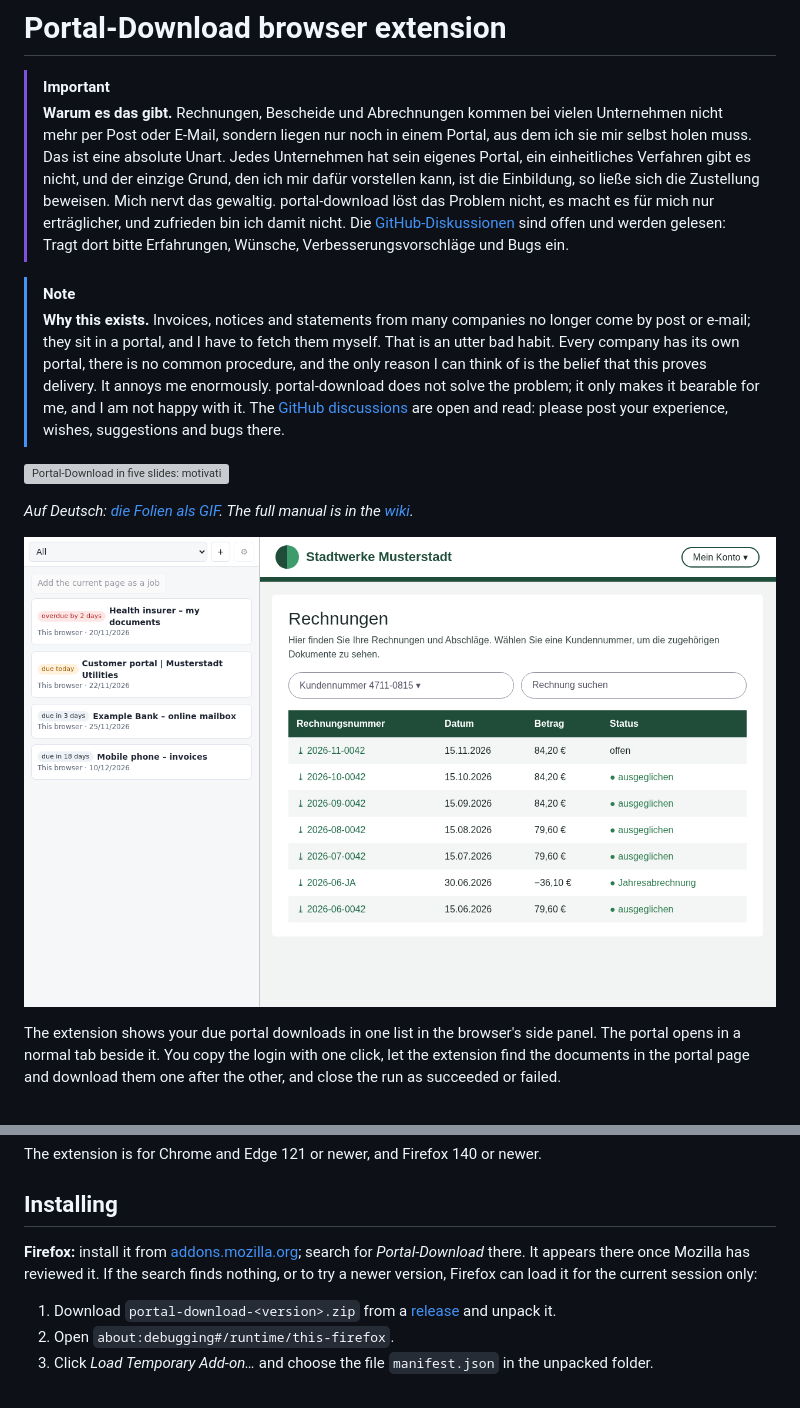
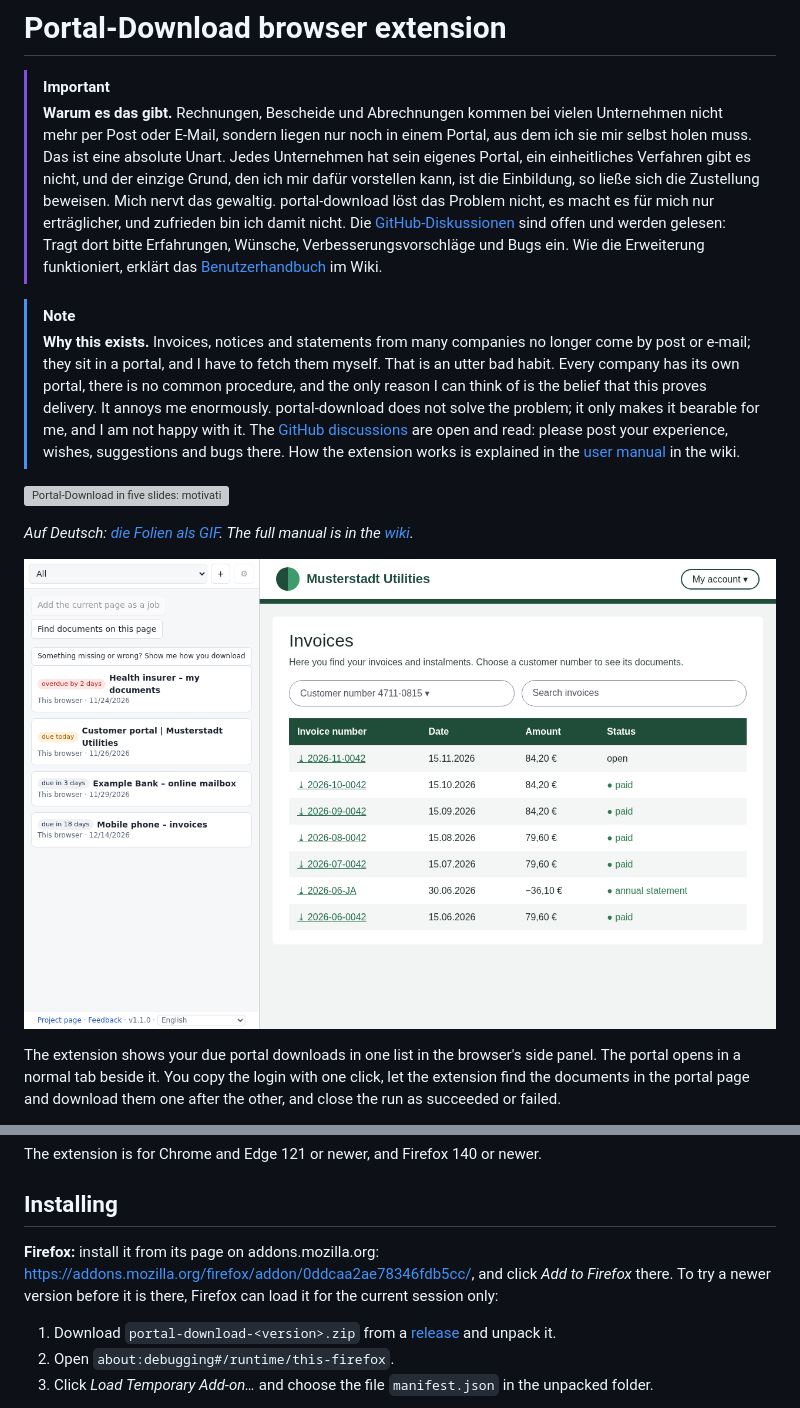
Before and after one commit to schlingensiepen/portal-download-extension, a Markdown page: README.md, 2 parts joined by grey strips. Rendered like a GitHub page; pictures changed too: store/screenshot-1-en.png; grey boxes are pictures that could not be loaded.

Commit message:
README: the manual linked in both intro boxes; Firefox from its addons.mozilla.org page (listed since 1.1.0); main screenshots retaken with 1.1.0 (find and watch buttons, panel foot)
Co-Authored-By: Claude Opus 5.5 <noreply@anthropic.com>

```diff
--- a/README.md
+++ b/README.md
@@ -1,10 +1,10 @@
 # Portal-Download browser extension
 
 > [!IMPORTANT]
-> **Warum es das gibt.** Rechnungen, Bescheide und Abrechnungen kommen bei vielen Unternehmen nicht mehr per Post oder E-Mail, sondern liegen nur noch in einem Portal, aus dem ich sie mir selbst holen muss. Das ist eine absolute Unart. Jedes Unternehmen hat sein eigenes Portal, ein einheitliches Verfahren gibt es nicht, und der einzige Grund, den ich mir dafür vorstellen kann, ist die Einbildung, so ließe sich die Zustellung beweisen. Mich nervt das gewaltig. portal-download löst das Problem nicht, es macht es für mich nur erträglicher, und zufrieden bin ich damit nicht. Die [GitHub-Diskussionen](https://github.com/schlingensiepen/portal-download-extension/discussions) sind offen und werden gelesen: Tragt dort bitte Erfahrungen, Wünsche, Verbesserungsvorschläge und Bugs ein.
+> **Warum es das gibt.** Rechnungen, Bescheide und Abrechnungen kommen bei vielen Unternehmen nicht mehr per Post oder E-Mail, sondern liegen nur noch in einem Portal, aus dem ich sie mir selbst holen muss. Das ist eine absolute Unart. Jedes Unternehmen hat sein eigenes Portal, ein einheitliches Verfahren gibt es nicht, und der einzige Grund, den ich mir dafür vorstellen kann, ist die Einbildung, so ließe sich die Zustellung beweisen. Mich nervt das gewaltig. portal-download löst das Problem nicht, es macht es für mich nur erträglicher, und zufrieden bin ich damit nicht. Die [GitHub-Diskussionen](https://github.com/schlingensiepen/portal-download-extension/discussions) sind offen und werden gelesen: Tragt dort bitte Erfahrungen, Wünsche, Verbesserungsvorschläge und Bugs ein. Wie die Erweiterung funktioniert, erklärt das [Benutzerhandbuch](https://github.com/schlingensiepen/portal-download-extension/wiki/Benutzerhandbuch) im Wiki.
 
 > [!NOTE]
-> **Why this exists.** Invoices, notices and statements from many companies no longer come by post or e-mail; they sit in a portal, and I have to fetch them myself. That is an utter bad habit. Every company has its own portal, there is no common procedure, and the only reason I can think of is the belief that this proves delivery. It annoys me enormously. portal-download does not solve the problem; it only makes it bearable for me, and I am not happy with it. The [GitHub discussions](https://github.com/schlingensiepen/portal-download-extension/discussions) are open and read: please post your experience, wishes, suggestions and bugs there.
+> **Why this exists.** Invoices, notices and statements from many companies no longer come by post or e-mail; they sit in a portal, and I have to fetch them myself. That is an utter bad habit. Every company has its own portal, there is no common procedure, and the only reason I can think of is the belief that this proves delivery. It annoys me enormously. portal-download does not solve the problem; it only makes it bearable for me, and I am not happy with it. The [GitHub discussions](https://github.com/schlingensiepen/portal-download-extension/discussions) are open and read: please post your experience, wishes, suggestions and bugs there. How the extension works is explained in the [user manual](https://github.com/schlingensiepen/portal-download-extension/wiki/User-Manual) in the wiki.
 
 ![Portal-Download in five slides: motivation, what it does, how to use it, helping with portals that do not work yet, conclusion](store/deck-en.gif)
 
@@ -25,7 +25,7 @@ The extension is for Chrome and Edge 121 or newer, and Firefox 140 or newer.
 
 ## Installing
 
-**Firefox:** install it from [addons.mozilla.org](https://addons.mozilla.org/); search for *Portal-Download* there. It appears there once Mozilla has reviewed it. If the search finds nothing, or to try a newer version, Firefox can load it for the current session only:
+**Firefox:** install it from its page on addons.mozilla.org: <https://addons.mozilla.org/firefox/addon/0ddcaa2ae78346fdb5cc/>, and click *Add to Firefox* there. To try a newer version before it is there, Firefox can load it for the current session only:
 
 1. Download `portal-download-<version>.zip` from a [release](https://github.com/schlingensiepen/portal-download-extension/releases) and unpack it.
 2. Open `about:debugging#/runtime/this-firefox`.
```
Also changed, not shown: store/screenshot-1-de.png.
